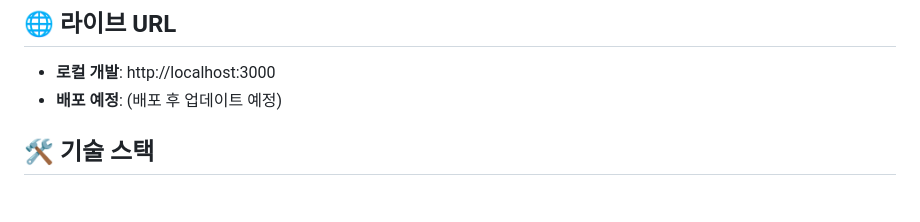
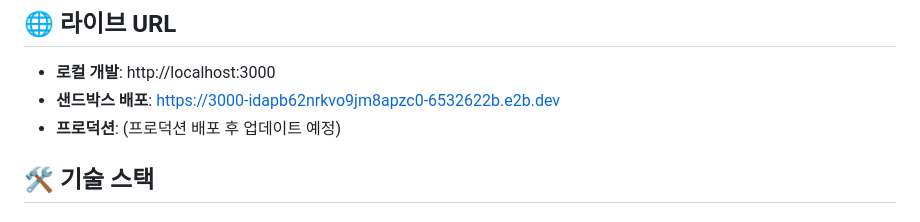
Before and after one commit to pro19670/Ai-human, a Markdown page: README.md, the part around the change. Rendered like a GitHub page.

Commit message:
📝 README 업데이트 - 라이브 URL 추가

```diff
--- a/README.md
+++ b/README.md
@@ -14,7 +14,8 @@
 ## 🌐 라이브 URL
 
 - **로컬 개발**: http://localhost:3000
-- **배포 예정**: (배포 후 업데이트 예정)
+- **샌드박스 배포**: https://3000-idapb62nrkvo9jm8apzc0-6532622b.e2b.dev
+- **프로덕션**: (프로덕션 배포 후 업데이트 예정)
 
 ## 🛠 기술 스택
 
```
